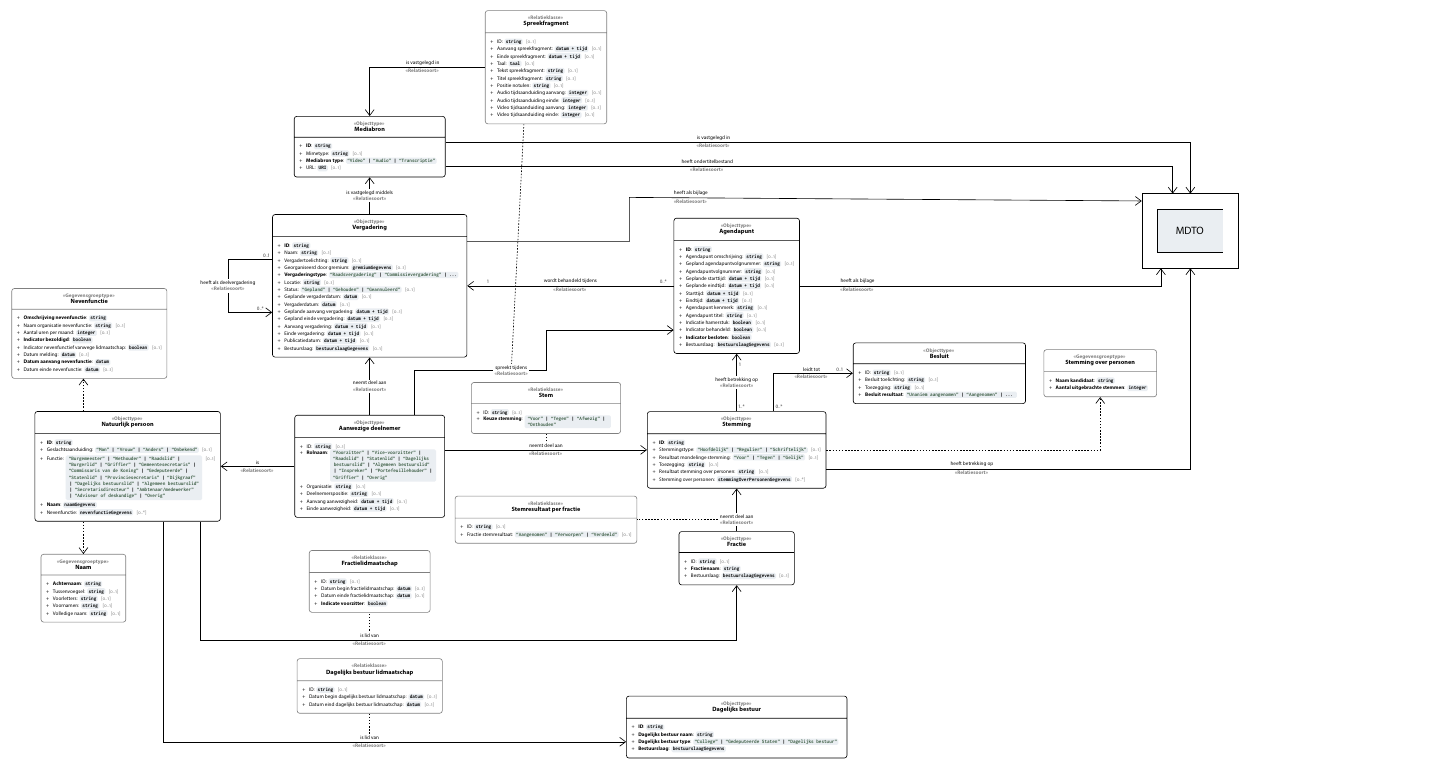
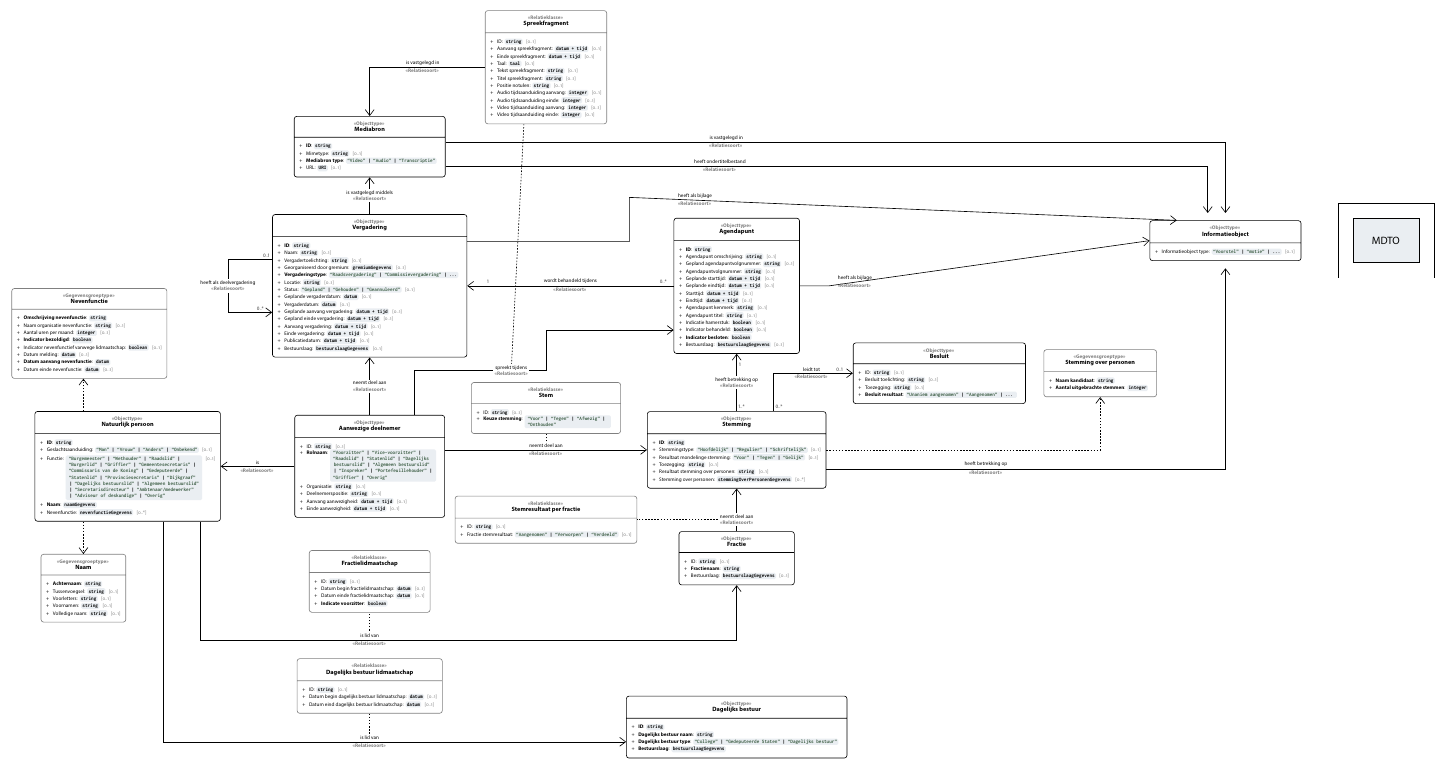
Before and after one commit to Regionaal-Archief-Rivierenland/ORI-XSD, a LaTeX figure (docs/UML.tex): the whole page. The pictures show the PDF file docs/UML.pdf that the author committed with the source.

Commit message:
replace MDTO node by informatieobject Node

```diff
--- a/docs/UML.tex
+++ b/docs/UML.tex
@@ -329,7 +329,14 @@
         };
 
 
-  \node (mdto) [rectangle, draw, ultra thick, above right = 6cm and -0.5cm of stemmingOverPersonenGegevens, inner sep=50pt, double, double distance = 1cm, fill=githubgrey, align=center]
+   \node (informatieobject) [ORI object, above right = 6cm and -0.5cm of stemmingOverPersonenGegevens, align=center]
+        {
+          \objectheader{Objecttype}{Informatieobject}
+
+          \attribute{Informatieobject type}{\keuze{Voorstel} | \keuze{motie} | ...}{[0..1]}
+        };
+
+  \node (mdto) [rectangle, draw, ultra thick, right = 3cm of informatieobject, inner sep=50pt, double, double distance = 1cm, fill=githubgrey, align=center]
         {
           {\huge MDTO}
         };
@@ -350,12 +357,12 @@
         node [kardinaliteit, above left, pos=0.95, yshift=-0.0cm] {0..1};
         %% stemming -> stemming over personen
         \draw[gegevenspijl] (stemming) -| (stemmingOverPersonenGegevens);
-        %% stemming -> MDTO
+        %% stemming -> informatieobject
         \draw[relatiepijl] ($(stemming.east)+(0,-1.3)$) -|
         node [pos=0.2, above] {heeft betrekking op}
         node [pos=0.2, below] {\umltype{Relatiesoort}}
         coordinate[pos=0.85] (linestart3) % coordinate along the line
-        ($(mdto.south)+(0,-0.5cm)$);
+        ($(informatieobject.south)+(0,-0.5cm)$);
 
 
         %% agendapunt -> vergadering
@@ -365,19 +372,11 @@
         node [kardinaliteit, pos=0.05, above] {0..*}
         node [kardinaliteit, pos=0.9, above] {1};
 
-        %% agendapunt -> MDTO
-        %% \draw[relatiepijl] ($(agendapunt.east)+(0,0.0)$) --
-        %% node [pos=0.08, above] {heeft als bijlage}
-        %% node [pos=0.08, below] {\umltype{Relatiesoort}}
-        %% (mdto.west);
 
-        \draw[relatiepijl]
-        ($(agendapunt.east)+(0,0)$) -- ++(0,0)  % Start from agendapunt.east
-        %% FIXME: ugly hack
-        -| ($(mdto.south) - (2cm, 0.5cm)$) % Vertical and horizontal alignment
-        node [pos=0.08, above, fill=none] {heeft als bijlage}
-        node [pos=0.08, below] {\umltype{Relatiesoort}};
-
+\draw[relatiepijl]
+    (agendapunt.east) -- ++(2cm,0) -- (informatieobject.west)
+    node [pos=0.08, above, fill=none] {heeft als bijlage}
+    node [pos=0.08, below] {\umltype{Relatiesoort}};
 
         %% mediabron -> is vastgelegd in
         \draw[relatiepijl] (mediabron) ($(mediabron.east)+(0,0.3)$)  -|
@@ -385,7 +384,7 @@
         node [pos=0.18, below] {\umltype{Relatiesoort}}
         %% FIXME: syntax
         coordinate[pos=0.22] (linestart) % coordinate along the line
-        ($(mdto.north)+(0cm,0.5cm)$);
+        ($(informatieobject.north)+(0cm,0.5cm)$);
 
 
         %% mediabron -> heeft ondertitel bestand
@@ -393,7 +392,7 @@
         node [pos=0.18, above] {heeft ondertitelbestand}
         node [pos=0.18, below] {\umltype{Relatiesoort}}
         coordinate[pos=0.26] (linestart4) % coordinate along the line
-        ($(mdto.north)+(-1.2cm,0.5cm)$);
+        ($(informatieobject.north)+(-1.2cm,0.5cm)$);
         %% dashed line
 
         %% fractie -> stemming
@@ -411,12 +410,12 @@
         %% vergadering -> mediabron
         \draw[relatiepijl] (vergadering)  --
         node [anchor=center, fill=white] {is vastgelegd middels\\\umltype{Relatiesoort}} (mediabron);
-        %% vergadering -> MDTO
+        %% vergadering -> informatieobject
         \draw[relatiepijl] ($(vergadering.east)+(0, 3)$) -|
         ($(vergadering.east)+(11.0,6)$) --
         node [anchor=center, above, pos=0.12] {heeft als bijlage}
         node [anchor=center, below, pos=0.12] {\umltype{Relatiesoort}}
-        ($(mdto.north)-(3.3cm, 0cm)$);
+        ($(informatieobject.north)-(3.3cm, 0cm)$);
 
        %% deelnemer -> vergadering
         \draw[relatiepijl] (deelnemer)  --
```
Also changed, not shown: docs/UML.pdf.
